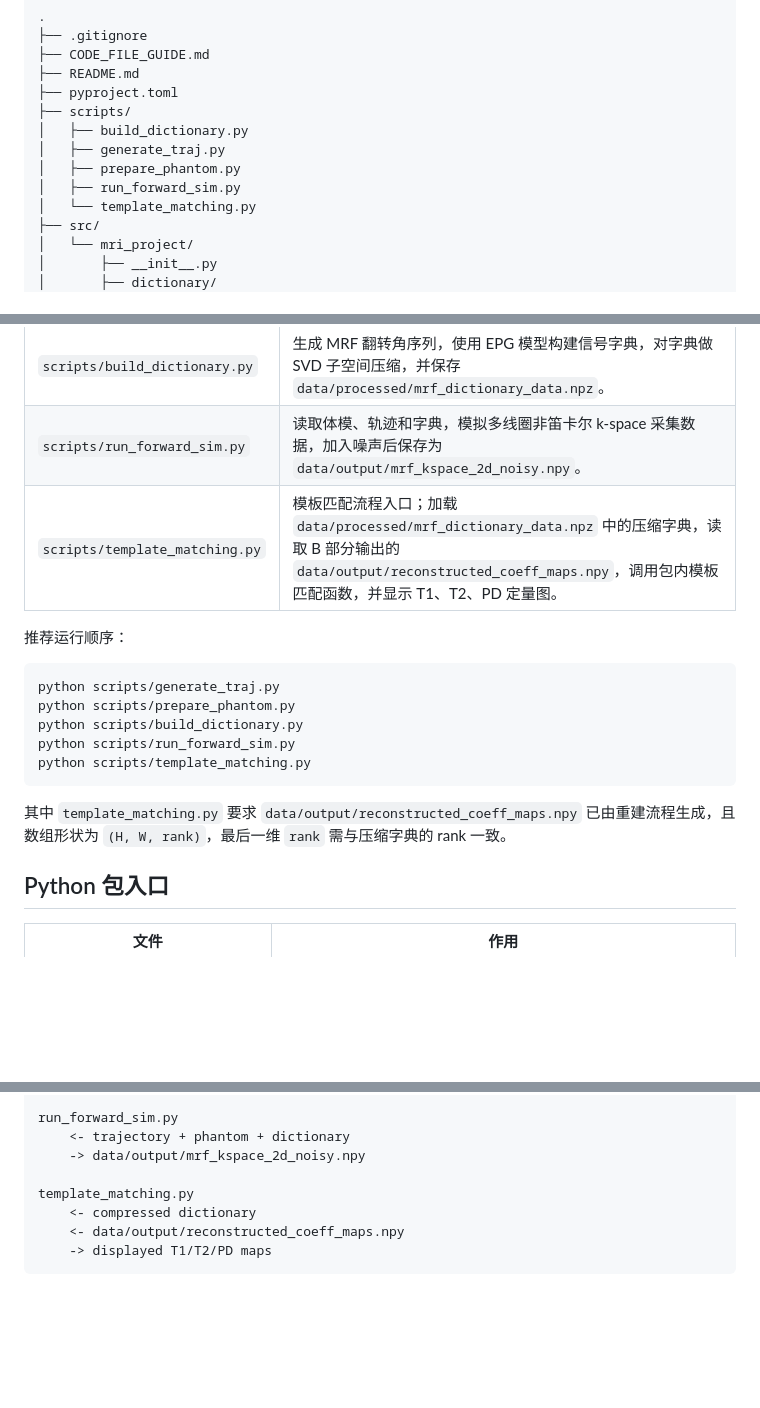
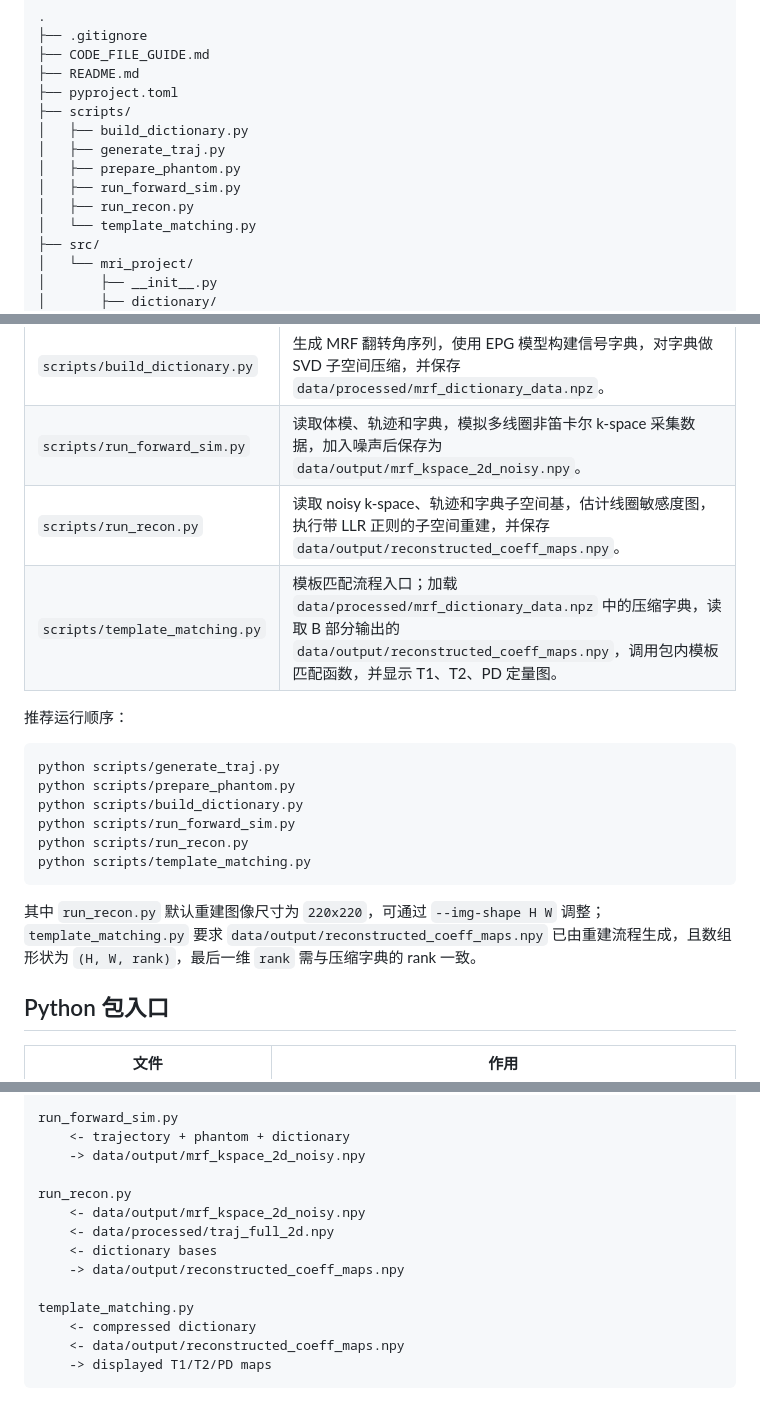
Before and after one commit to hxvoice/MRI-project-for-BME1309.01, a Markdown page: CODE_FILE_GUIDE.md, 3 parts joined by grey strips. Drawn GitHub-style; blank space fills up the shorter version.

Commit message:
文档更新

````diff
--- a/CODE_FILE_GUIDE.md
+++ b/CODE_FILE_GUIDE.md
@@ -15,6 +15,7 @@
 │   ├── generate_traj.py
 │   ├── prepare_phantom.py
 │   ├── run_forward_sim.py
+│   ├── run_recon.py
 │   └── template_matching.py
 ├── src/
 │   └── mri_project/
@@ -69,6 +70,7 @@
 | `scripts/prepare_phantom.py` | 生成简化 2D 脑部参数体模，包含 T1、T2 和 PD 三通道，保存为 `data/processed/brain_param_map_2d.npy` 和 `data/processed/simulated_brain_phantom.png`。 |
 | `scripts/build_dictionary.py` | 生成 MRF 翻转角序列，使用 EPG 模型构建信号字典，对字典做 SVD 子空间压缩，并保存 `data/processed/mrf_dictionary_data.npz`。 |
 | `scripts/run_forward_sim.py` | 读取体模、轨迹和字典，模拟多线圈非笛卡尔 k-space 采集数据，加入噪声后保存为 `data/output/mrf_kspace_2d_noisy.npy`。 |
+| `scripts/run_recon.py` | 读取 noisy k-space、轨迹和字典子空间基，估计线圈敏感度图，执行带 LLR 正则的子空间重建，并保存 `data/output/reconstructed_coeff_maps.npy`。 |
 | `scripts/template_matching.py` | 模板匹配流程入口；加载 `data/processed/mrf_dictionary_data.npz` 中的压缩字典，读取 B 部分输出的 `data/output/reconstructed_coeff_maps.npy`，调用包内模板匹配函数，并显示 T1、T2、PD 定量图。 |
 
 推荐运行顺序：
@@ -78,10 +80,11 @@ python scripts/generate_traj.py
 python scripts/prepare_phantom.py
 python scripts/build_dictionary.py
 python scripts/run_forward_sim.py
+python scripts/run_recon.py
 python scripts/template_matching.py
 ```
 
-其中 `template_matching.py` 要求 `data/output/reconstructed_coeff_maps.npy` 已由重建流程生成，且数组形状为 `(H, W, rank)`，最后一维 `rank` 需与压缩字典的 rank 一致。
+其中 `run_recon.py` 默认重建图像尺寸为 `220x220`，可通过 `--img-shape H W` 调整；`template_matching.py` 要求 `data/output/reconstructed_coeff_maps.npy` 已由重建流程生成，且数组形状为 `(H, W, rank)`，最后一维 `rank` 需与压缩字典的 rank 一致。
 
 ## Python 包入口
 
@@ -152,6 +155,12 @@ run_forward_sim.py
     <- trajectory + phantom + dictionary
     -> data/output/mrf_kspace_2d_noisy.npy
 
+run_recon.py
+    <- data/output/mrf_kspace_2d_noisy.npy
+    <- data/processed/traj_full_2d.npy
+    <- dictionary bases
+    -> data/output/reconstructed_coeff_maps.npy
+
 template_matching.py
     <- compressed dictionary
     <- data/output/reconstructed_coeff_maps.npy
````
